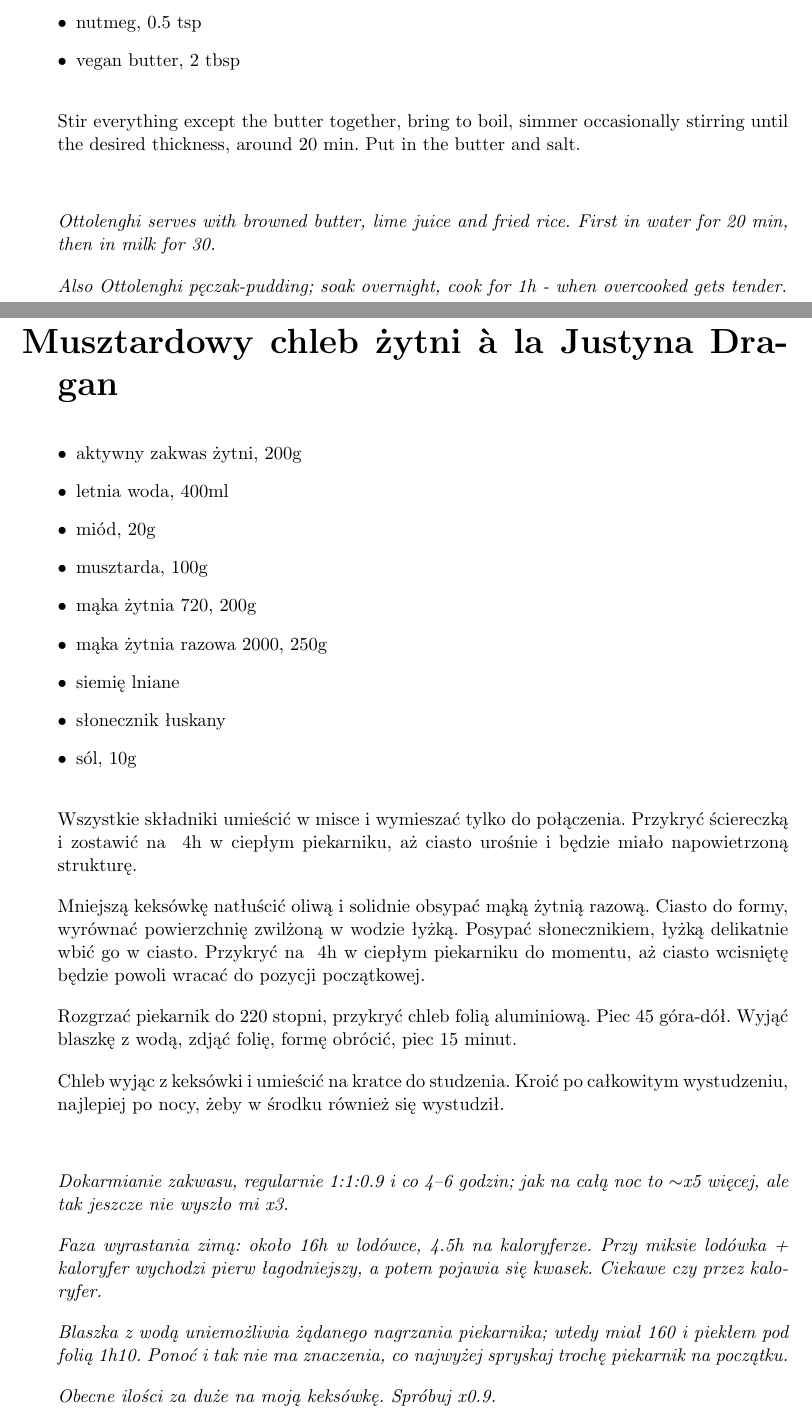
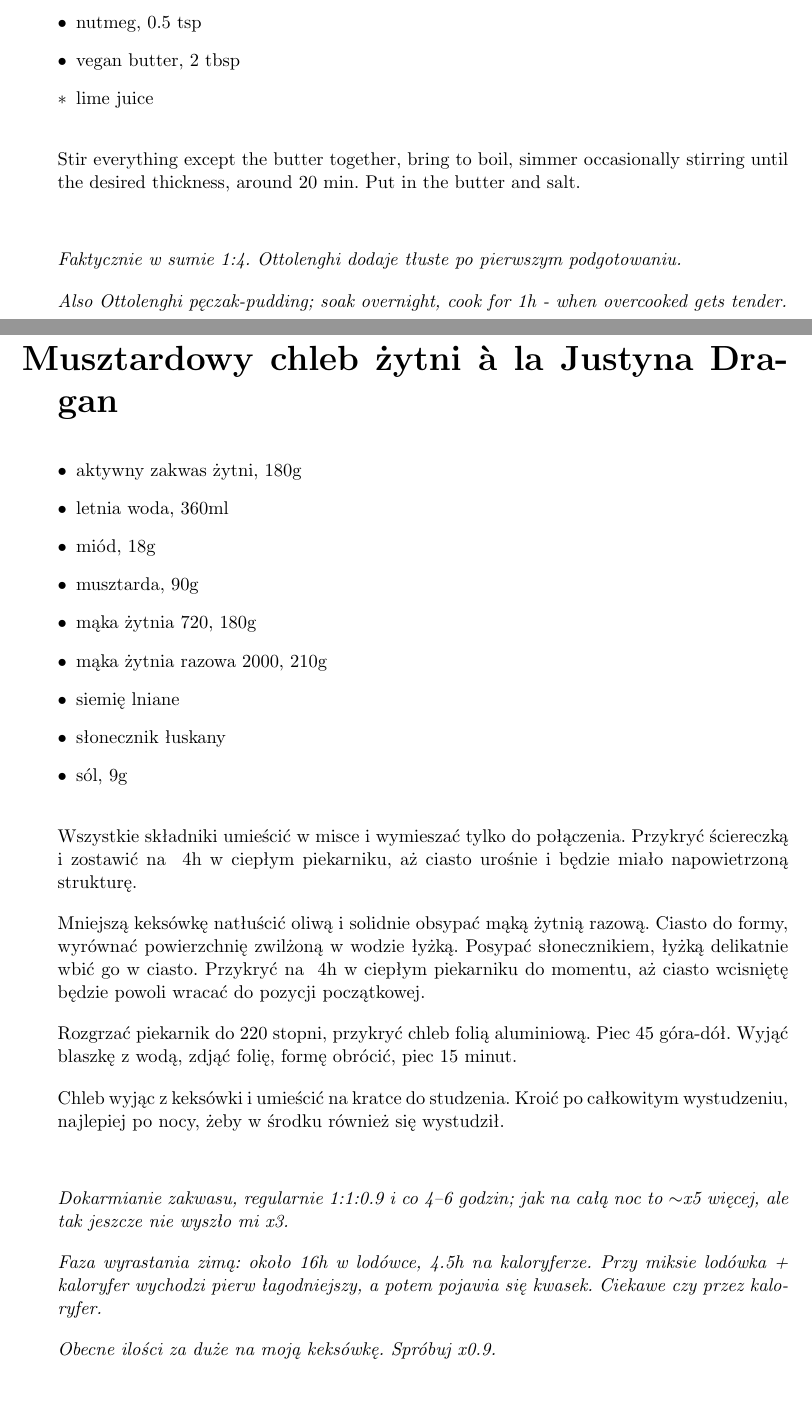
Before and after one commit to samikoz/food, a LaTeX document (recipes.tex, which reads desserts.tex, wypieki.tex): two parts of pages 43 and 58 of 66, joined at a grey line, cut so that both start at the same text, the shorter picture padded with empty space. Compiled offline with pdfLaTeX.

Commit message:
Comments drożdżowe, chlebek, rice pudding

```diff
--- a/desserts.tex
+++ b/desserts.tex
@@ -196,13 +196,14 @@
 \item{cinnammon, 1 tsp}
 \item{nutmeg, 0.5 tsp}
 \item{vegan butter, 2 tbsp}
+\opitem{lime juice}
 \end{ingreds}
 
 \recipara{Stir everything except the butter together, bring to boil, simmer occasionally stirring until the desired thickness, around 20 min. Put in the butter and salt.}
 
 \commentskip
 
-\comment{Ottolenghi serves with browned butter, lime juice and fried rice. First in water for 20 min, then in milk for 30.}
+\comment{Faktycznie w sumie 1:4. Ottolenghi dodaje tłuste po pierwszym podgotowaniu.}
 
 \comment{Also Ottolenghi pęczak-pudding; soak overnight, cook for 1h - when overcooked gets tender.}
 
--- a/wypieki.tex
+++ b/wypieki.tex
@@ -82,15 +82,15 @@
 \section{Musztardowy chleb żytni à la Justyna Dragan}
 
 \begin{ingreds}
-\item{aktywny zakwas żytni, 200g}
-\item{letnia woda, 400ml}
-\item{miód, 20g}
-\item{musztarda, 100g}
-\item{mąka żytnia 720, 200g}
-\item{mąka żytnia razowa 2000, 250g}
+\item{aktywny zakwas żytni, 180g}
+\item{letnia woda, 360ml}
+\item{miód, 18g}
+\item{musztarda, 90g}
+\item{mąka żytnia 720, 180g}
+\item{mąka żytnia razowa 2000, 210g}
 \item{siemię lniane}
 \item{słonecznik łuskany}
-\item{sól, 10g}
+\item{sól, 9g}
 \end{ingreds}
 
 \recipara{Wszystkie składniki umieścić w misce i wymieszać tylko do połączenia. Przykryć ściereczką i zostawić na ~4h w ciepłym piekarniku, aż ciasto urośnie i będzie miało napowietrzoną strukturę.}
@@ -104,8 +104,6 @@
 
 \comment{Faza wyrastania zimą: około 16h w lodówce, 4.5h na kaloryferze. Przy miksie lodówka + kaloryfer wychodzi pierw łagodniejszy, a potem pojawia się kwasek. Ciekawe czy przez kaloryfer.}
 
-\comment{Blaszka z wodą uniemożliwia żądanego nagrzania piekarnika; wtedy miał 160 i piekłem pod folią 1h10. Ponoć i tak nie ma znaczenia, co najwyżej spryskaj trochę piekarnik na początku.}
-
 \comment{Obecne ilości za duże na moją keksówkę. Spróbuj x0.9.}
 
 \recipend
```
Also changed, not shown: recipes.pdf, wypieki.tex (6 more changed lines).
